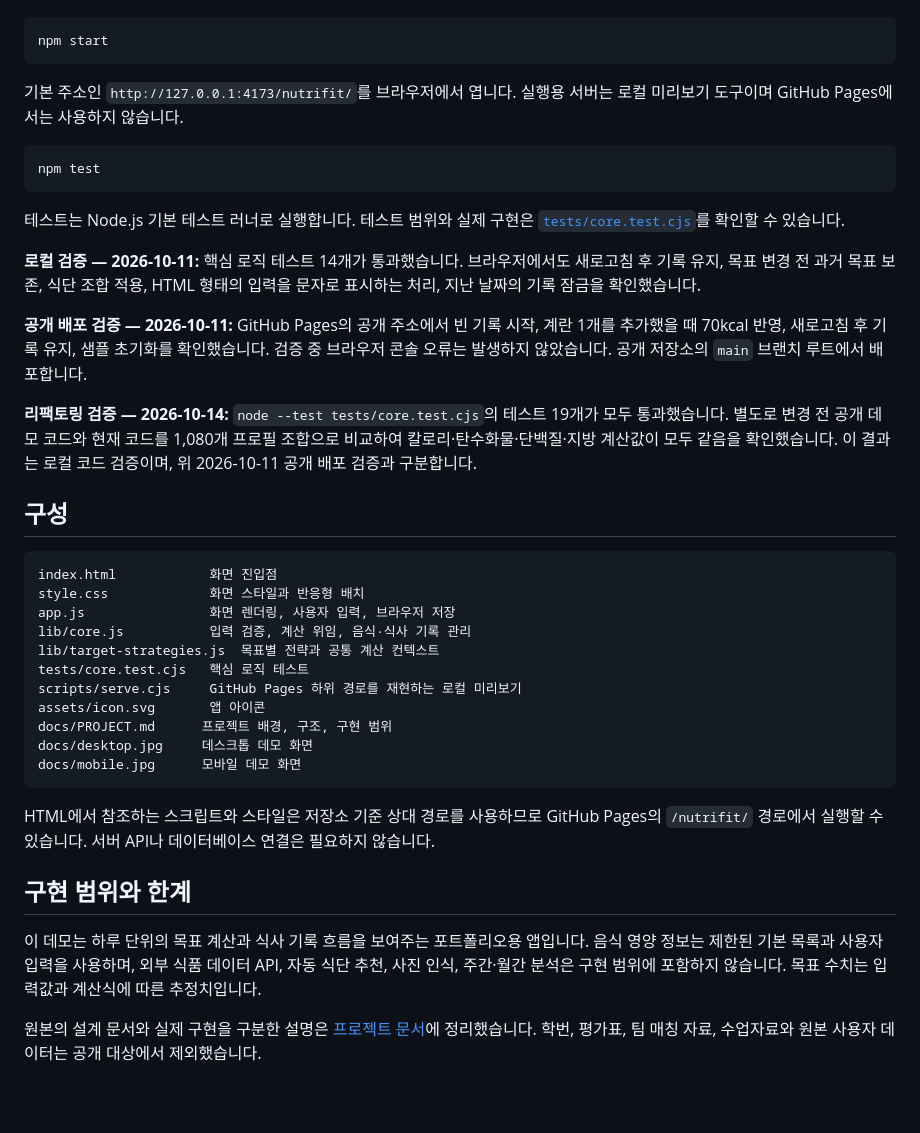
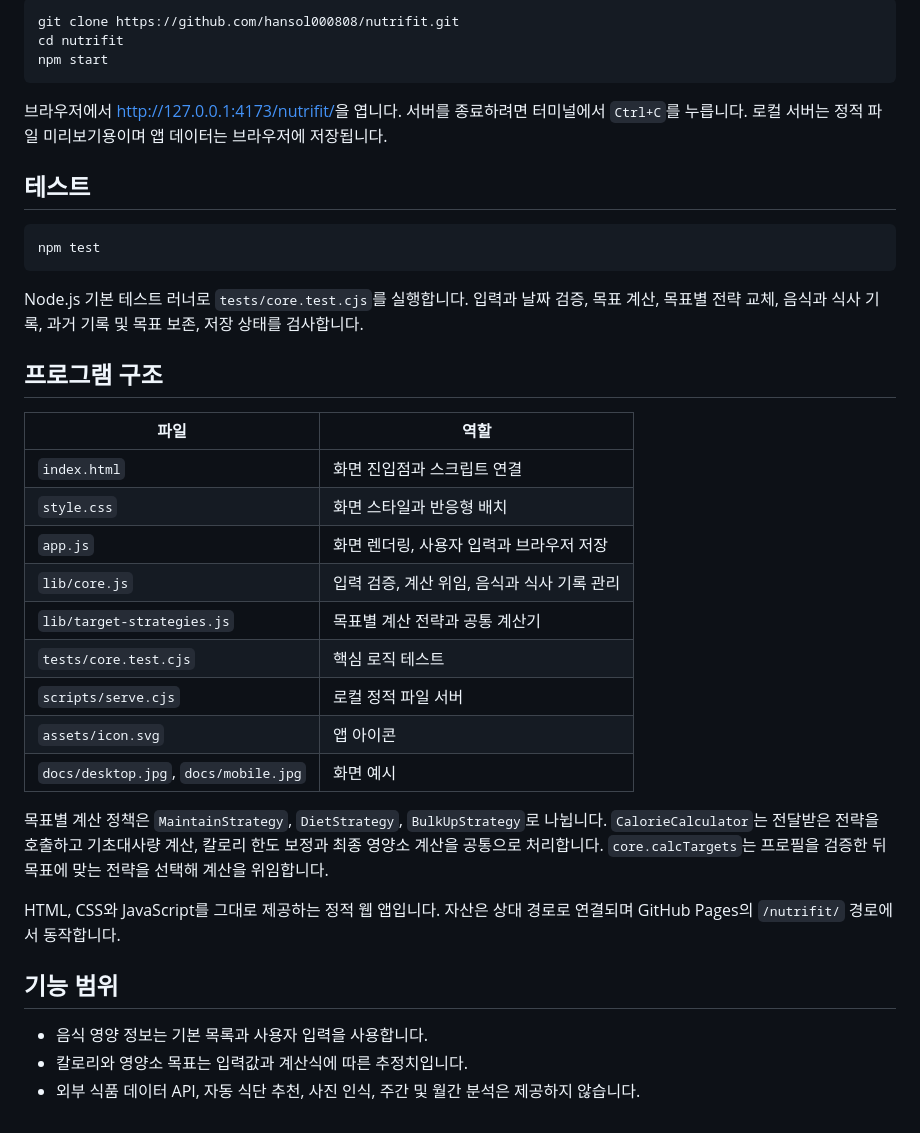
Before and after one commit to hansol000808/nutrifit, a Markdown page: README.md, the part around one of its changes. Drawn GitHub-style; blank space fills up the shorter version.

````diff
--- a/README.md
+++ b/README.md
@@ -45,42 +42,40 @@ Node.js 20 이상이 설치된 환경에서 실행합니다. 외부 패키지
 
 ```sh
+git clone https://github.com/hansol000808/nutrifit.git
+cd nutrifit
 npm start
 ```
 
-기본 주소인 `http://127.0.0.1:4173/nutrifit/`를 브라우저에서 엽니다. 실행용 서버는 로컬 미리보기 도구이며 GitHub Pages에서는 사용하지 않습니다.
+브라우저에서 [http://127.0.0.1:4173/nutrifit/](http://127.0.0.1:4173/nutrifit/)을 엽니다. 서버를 종료하려면 터미널에서 `Ctrl+C`를 누릅니다. 로컬 서버는 정적 파일 미리보기용이며 앱 데이터는 브라우저에 저장됩니다.
+
+## 테스트
 
 ```sh
 npm test
 ```
 
-테스트는 Node.js 기본 테스트 러너로 실행합니다. 테스트 범위와 실제 구현은 [`tests/core.test.cjs`](tests/core.test.cjs)를 확인할 수 있습니다.
+Node.js 기본 테스트 러너로 `tests/core.test.cjs`를 실행합니다. 입력과 날짜 검증, 목표 계산, 목표별 전략 교체, 음식과 식사 기록, 과거 기록 및 목표 보존, 저장 상태를 검사합니다.
 
-**로컬 검증 — 2026-10-11:** 핵심 로직 테스트 14개가 통과했습니다. 브라우저에서도 새로고침 후 기록 유지, 목표 변경 전 과거 목표 보존, 식단 조합 적용, HTML 형태의 입력을 문자로 표시하는 처리, 지난 날짜의 기록 잠금을 확인했습니다.
+## 프로그램 구조
 
-**공개 배포 검증 — 2026-10-11:** GitHub Pages의 공개 주소에서 빈 기록 시작, 계란 1개를 추가했을 때 70kcal 반영, 새로고침 후 기록 유지, 샘플 초기화를 확인했습니다. 검증 중 브라우저 콘솔 오류는 발생하지 않았습니다. 공개 저장소의 `main` 브랜치 루트에서 배포합니다.
+| 파일 | 역할 |
+| --- | --- |
+| `index.html` | 화면 진입점과 스크립트 연결 |
+| `style.css` | 화면 스타일과 반응형 배치 |
+| `app.js` | 화면 렌더링, 사용자 입력과 브라우저 저장 |
+| `lib/core.js` | 입력 검증, 계산 위임, 음식과 식사 기록 관리 |
+| `lib/target-strategies.js` | 목표별 계산 전략과 공통 계산기 |
+| `tests/core.test.cjs` | 핵심 로직 테스트 |
+| `scripts/serve.cjs` | 로컬 정적 파일 서버 |
+| `assets/icon.svg` | 앱 아이콘 |
+| `docs/desktop.jpg`, `docs/mobile.jpg` | 화면 예시 |
 
-**리팩토링 검증 — 2026-10-14:** `node --test tests/core.test.cjs`의 테스트 19개가 모두 통과했습니다. 별도로 변경 전 공개 데모 코드와 현재 코드를 1,080개 프로필 조합으로 비교하여 칼로리·탄수화물·단백질·지방 계산값이 모두 같음을 확인했습니다. 이 결과는 로컬 코드 검증이며, 위 2026-10-11 공개 배포 검증과 구분합니다.
+목표별 계산 정책은 `MaintainStrategy`, `DietStrategy`, `BulkUpStrategy`로 나뉩니다. `CalorieCalculator`는 전달받은 전략을 호출하고 기초대사량 계산, 칼로리 한도 보정과 최종 영양소 계산을 공통으로 처리합니다. `core.calcTargets`는 프로필을 검증한 뒤 목표에 맞는 전략을 선택해 계산을 위임합니다.
 
-## 구성
+HTML, CSS와 JavaScript를 그대로 제공하는 정적 웹 앱입니다. 자산은 상대 경로로 연결되며 GitHub Pages의 `/nutrifit/` 경로에서 동작합니다.
 
-```text
-index.html            화면 진입점
-style.css             화면 스타일과 반응형 배치
-app.js                화면 렌더링, 사용자 입력, 브라우저 저장
-lib/core.js           입력 검증, 계산 위임, 음식·식사 기록 관리
-lib/target-strategies.js  목표별 전략과 공통 계산 컨텍스트
-tests/core.test.cjs   핵심 로직 테스트
-scripts/serve.cjs     GitHub Pages 하위 경로를 재현하는 로컬 미리보기
-assets/icon.svg       앱 아이콘
-docs/PROJECT.md      프로젝트 배경, 구조, 구현 범위
-docs/desktop.jpg     데스크톱 데모 화면
-docs/mobile.jpg      모바일 데모 화면
-```
+## 기능 범위
 
-HTML에서 참조하는 스크립트와 스타일은 저장소 기준 상대 경로를 사용하므로 GitHub Pages의 `/nutrifit/` 경로에서 실행할 수 있습니다. 서버 API나 데이터베이스 연결은 필요하지 않습니다.
-
-## 구현 범위와 한계
-
-이 데모는 하루 단위의 목표 계산과 식사 기록 흐름을 보여주는 포트폴리오용 앱입니다. 음식 영양 정보는 제한된 기본 목록과 사용자 입력을 사용하며, 외부 식품 데이터 API, 자동 식단 추천, 사진 인식, 주간·월간 분석은 구현 범위에 포함하지 않습니다. 목표 수치는 입력값과 계산식에 따른 추정치입니다.
-
-원본의 설계 문서와 실제 구현을 구분한 설명은 [프로젝트 문서](docs/PROJECT.md)에 정리했습니다. 학번, 평가표, 팀 매칭 자료, 수업자료와 원본 사용자 데이터는 공개 대상에서 제외했습니다.
+- 음식 영양 정보는 기본 목록과 사용자 입력을 사용합니다.
+- 칼로리와 영양소 목표는 입력값과 계산식에 따른 추정치입니다.
+- 외부 식품 데이터 API, 자동 식단 추천, 사진 인식, 주간 및 월간 분석은 제공하지 않습니다.
````
Also changed, not shown: other parts of README.md (+24 -27 lines).
